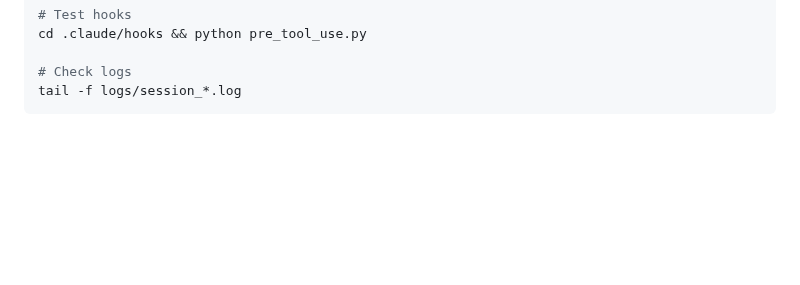
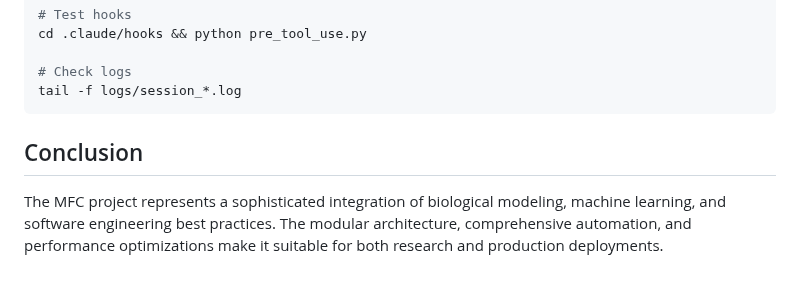
Before and after one commit to eugenio/mfc-project, a Markdown page: PROJECT_ARCHITECTURE.md, the part around the change. GitHub-like rendering; blank space fills up the shorter version.

Commit message:
Auto-commit: chunk 13/13 - PROJECT_ARCHITECTURE.md (3 lines) - section: Conclusion

````diff
--- a/PROJECT_ARCHITECTURE.md
+++ b/PROJECT_ARCHITECTURE.md
@@ -291,3 +291,6 @@ cd .claude/hooks && python pre_tool_use.py
 # Check logs
 tail -f logs/session_*.log
 ```
+## Conclusion
+
+The MFC project represents a sophisticated integration of biological modeling, machine learning, and software engineering best practices. The modular architecture, comprehensive automation, and performance optimizations make it suitable for both research and production deployments.
````
